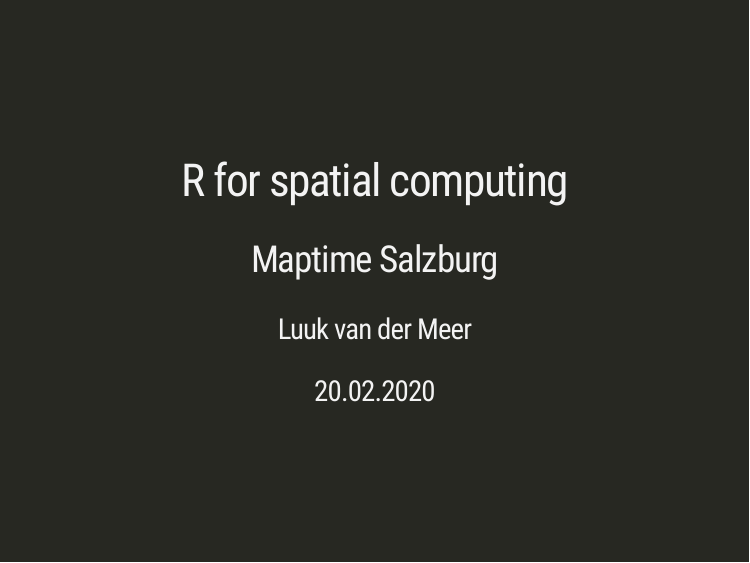
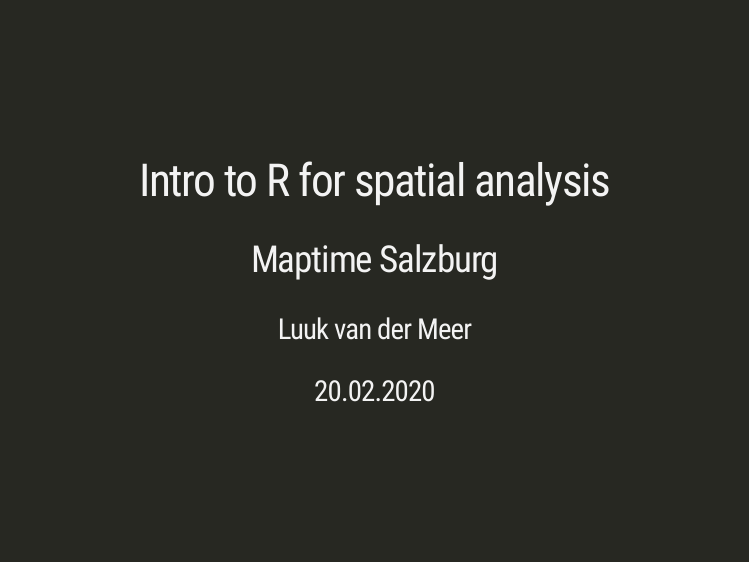
Before and after one commit to luukvdmeer/maptimeR, an R Markdown document (presentation/presentation.Rmd): page 1 of 2. The pictures show the slides in the output file presentation/presentation.html that the author committed with the source; the slides are laid out offline by our stand-in for remark.js, each with all of its steps uncovered, in fonts that may differ from those the slides ask for, and without slide numbers, shadows or browser add-ons.

Commit message:
Update presentation title

```diff
--- a/presentation/presentation.Rmd
+++ b/presentation/presentation.Rmd
@@ -1,5 +1,5 @@
 ---
-title: "R for spatial computing"
+title: "Intro to R for spatial analysis"
 subtitle: "Maptime Salzburg"
 author: "Luuk van der Meer"
 date: "20.02.2020"
```
Also changed, not shown: presentation/presentation.html.
